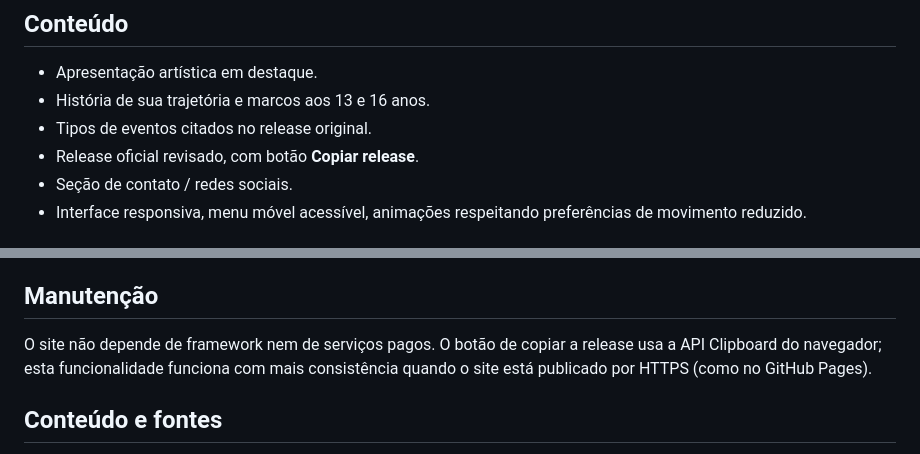
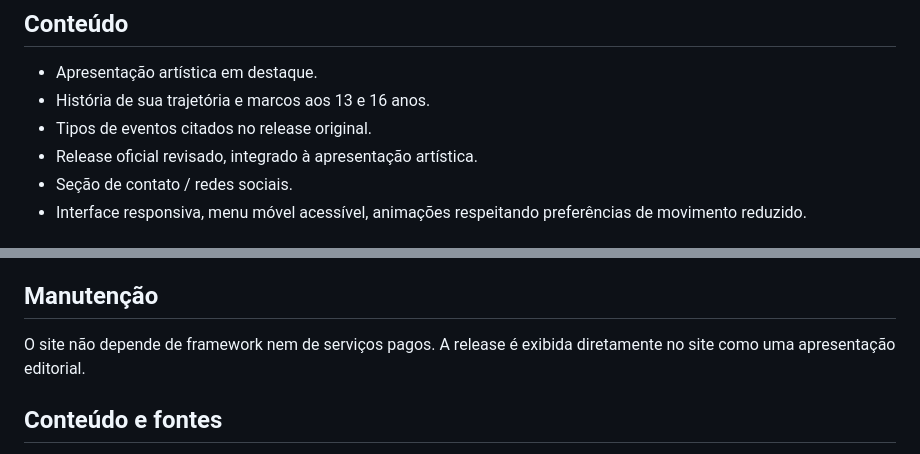
Before and after one commit to limazk/DJJUNINHOBSB, a Markdown page: README.md, 2 parts joined by grey strips. Rendered like a GitHub page.

Commit message:
docs: atualiza descricao da release sem copia

```diff
--- a/README.md
+++ b/README.md
@@ -6,7 +6,7 @@ Site de apresentação artística do **DJ Juninho-BSB** (Marcos R. Junior), de B
 - Apresentação artística em destaque.
 - História de sua trajetória e marcos aos 13 e 16 anos.
 - Tipos de eventos citados no release original.
-- Release oficial revisado, com botão **Copiar release**.
+- Release oficial revisado, integrado à apresentação artística.
 - Seção de contato / redes sociais.
 - Interface responsiva, menu móvel acessível, animações respeitando preferências de movimento reduzido.
 
@@ -43,7 +43,7 @@ Assim que o endereço oficial for confirmado, substitua no `index.html` o link e
 - Agenda, portfólio de eventos e vídeos ou sets, quando disponíveis e autorizados.
 
 ## Manutenção
-O site não depende de framework nem de serviços pagos. O botão de copiar a release usa a API Clipboard do navegador; esta funcionalidade funciona com mais consistência quando o site está publicado por HTTPS (como no GitHub Pages).
+O site não depende de framework nem de serviços pagos. A release é exibida diretamente no site como uma apresentação editorial.
 
 ## Conteúdo e fontes
 O conteúdo biográfico foi reescrito exclusivamente com base na release fornecida para este projeto. Não foram criados depoimentos, números de eventos, contratos ou conquistas não comprovadas.
```
